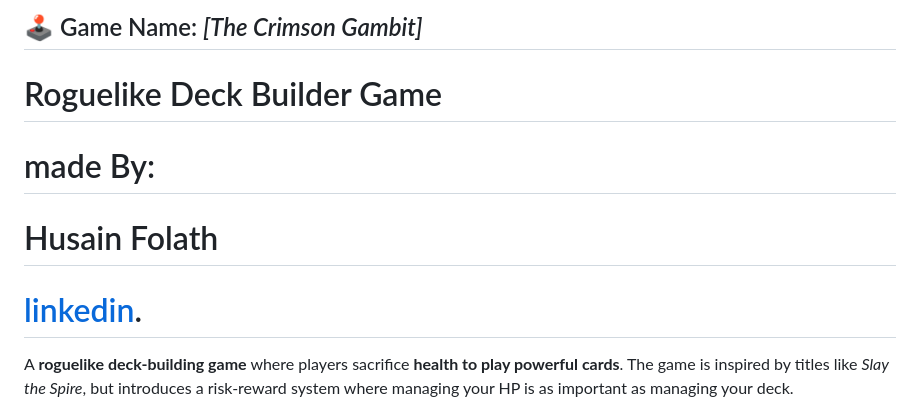
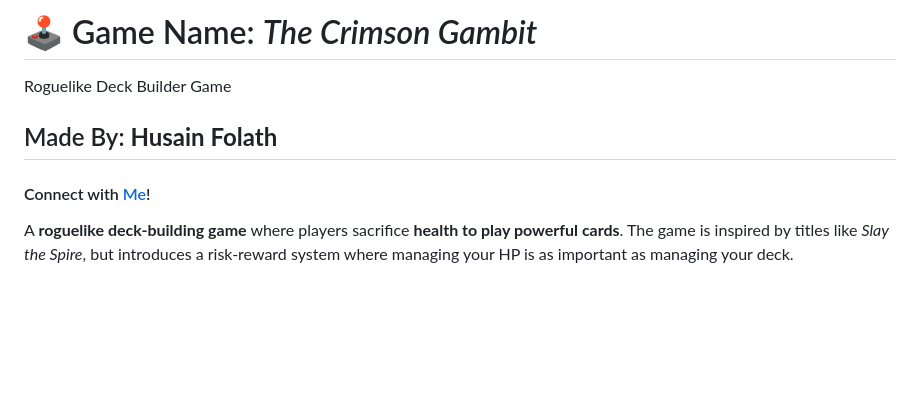
Before and after one commit to husain-folath/Rougelike-Deck-building-game, a Markdown page: README.md, the part around the change. GitHub-like rendering; blank space fills up the shorter version.

Commit message:
README.md wasn't updated normally.

```diff
--- a/README.md
+++ b/README.md
@@ -1,10 +1,10 @@
 
-## 🕹️ Game Name: *[The Crimson Gambit]*
-# Roguelike Deck Builder Game
+# 🕹️ Game Name: *The Crimson Gambit*
+ Roguelike Deck Builder Game
 
-# made By:
-# Husain Folath
-# [linkedin](https://www.linkedin.com/in/hussain-folath-48b128197/).
+
+## Made By: **Husain Folath**
+ #### Connect with [Me](https://www.linkedin.com/in/hussain-folath-48b128197/)!
 
 
 A **roguelike deck-building game** where players sacrifice **health to play powerful cards**. The game is inspired by titles like *Slay the Spire*, but introduces a risk-reward system where managing your HP is as important as managing your deck.
```
